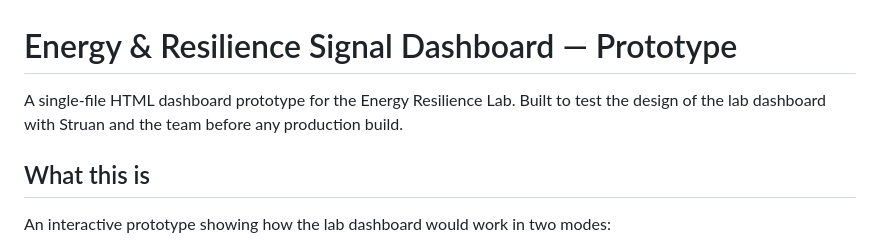
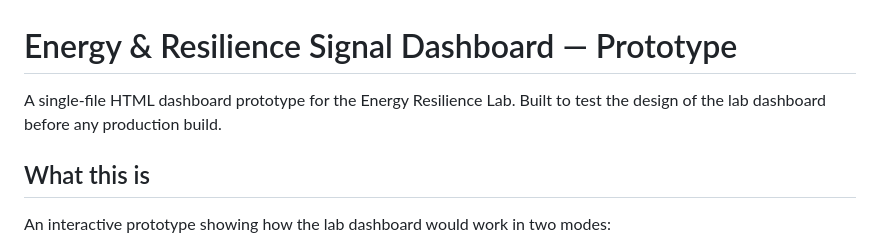
Before and after one commit to robbieafinch-debug/Energy-Crisis, a Markdown page: README.md, the part around the change. Drawn GitHub-style.

```diff
--- a/README.md
+++ b/README.md
@@ -1,6 +1,6 @@
 # Energy & Resilience Signal Dashboard — Prototype
 
-A single-file HTML dashboard prototype for the Energy Resilience Lab. Built to test the design of the lab dashboard with Struan and the team before any production build.
+A single-file HTML dashboard prototype for the Energy Resilience Lab. Built to test the design of the lab dashboard before any production build.
 
 ## What this is
 
```
